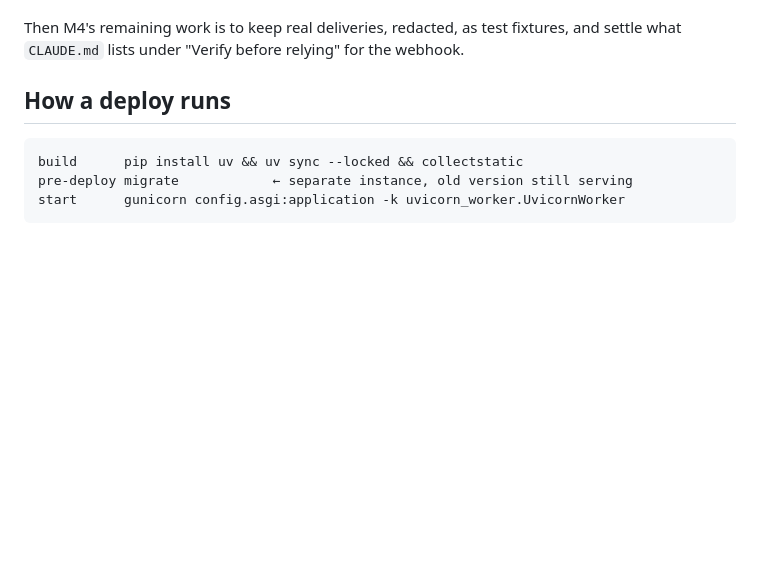
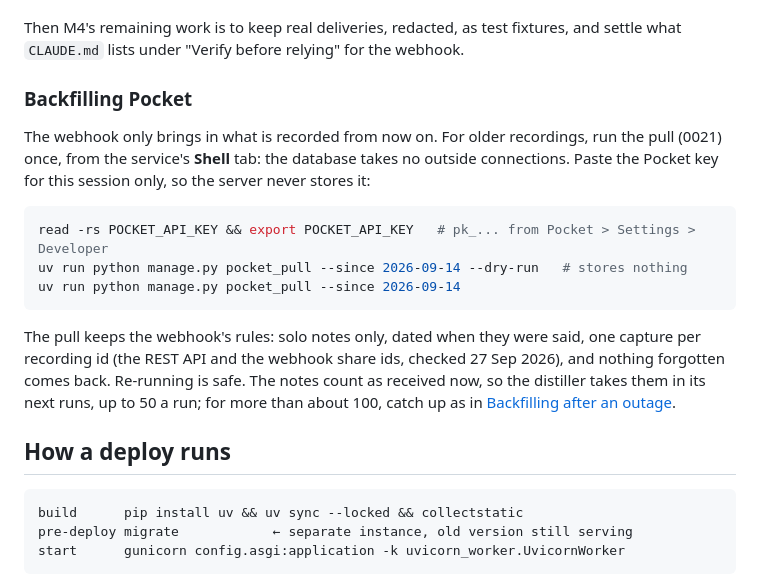
Before and after one commit to hugorodgerbrown/memento, a Markdown page: docs/deploy.md, the part around the change. Rendered like a GitHub page; blank space fills up the shorter version.

Commit message:
Runbook: backfilling Pocket from the Render shell
The pull (0021) brings in recordings from before the webhook, run once from
the service's shell with the Pocket key pasted for that session only.

Co-Authored-By: Claude Opus 5.5 <noreply@anthropic.com>
Claude-Session: https://claude.ai/code/session_01HXdotYBkUSCUs66rupaQut

````diff
--- a/docs/deploy.md
+++ b/docs/deploy.md
@@ -111,6 +111,26 @@ Pocket app ──POST, signed──▶ https://memento-app.me/ingest/pocket/
 
 Then M4's remaining work is to keep real deliveries, redacted, as test fixtures,
 and settle what `CLAUDE.md` lists under "Verify before relying" for the webhook.
+
+### Backfilling Pocket
+
+The webhook only brings in what is recorded from now on. For older recordings,
+run the pull (0021) once, from the service's **Shell** tab: the database takes no
+outside connections. Paste the Pocket key for this session only, so the server
+never stores it:
+
+```bash
+read -rs POCKET_API_KEY && export POCKET_API_KEY   # pk_... from Pocket > Settings > Developer
+uv run python manage.py pocket_pull --since 2026-09-14 --dry-run   # stores nothing
+uv run python manage.py pocket_pull --since 2026-09-14
+```
+
+The pull keeps the webhook's rules: solo notes only, dated when they were said,
+one capture per recording id (the REST API and the webhook share ids, checked
+27 Sep 2026), and nothing forgotten comes back. Re-running is safe. The notes
+count as received now, so the distiller takes them in its next runs, up to 50 a
+run; for more than about 100, catch up as in [Backfilling after an
+outage](#backfilling-after-an-outage).
 
 ## How a deploy runs
 
````
